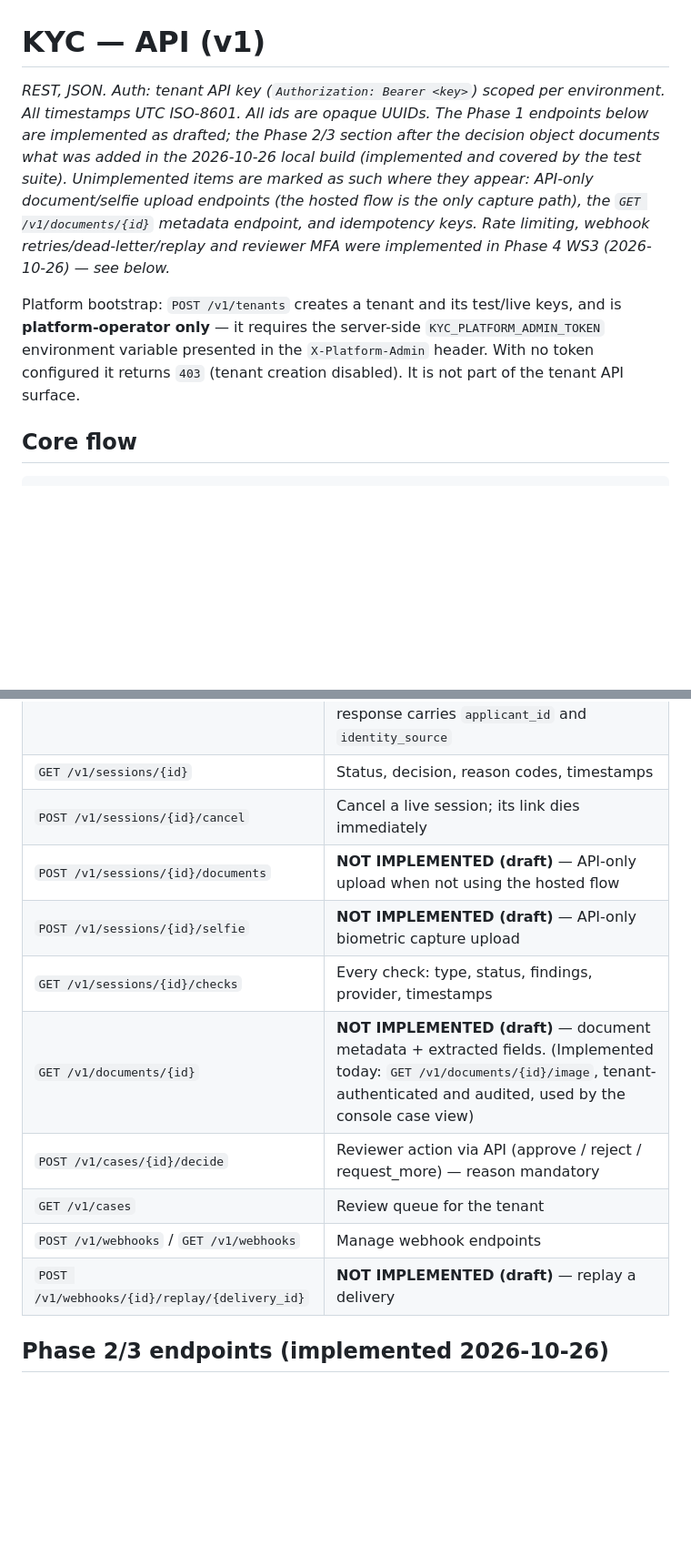
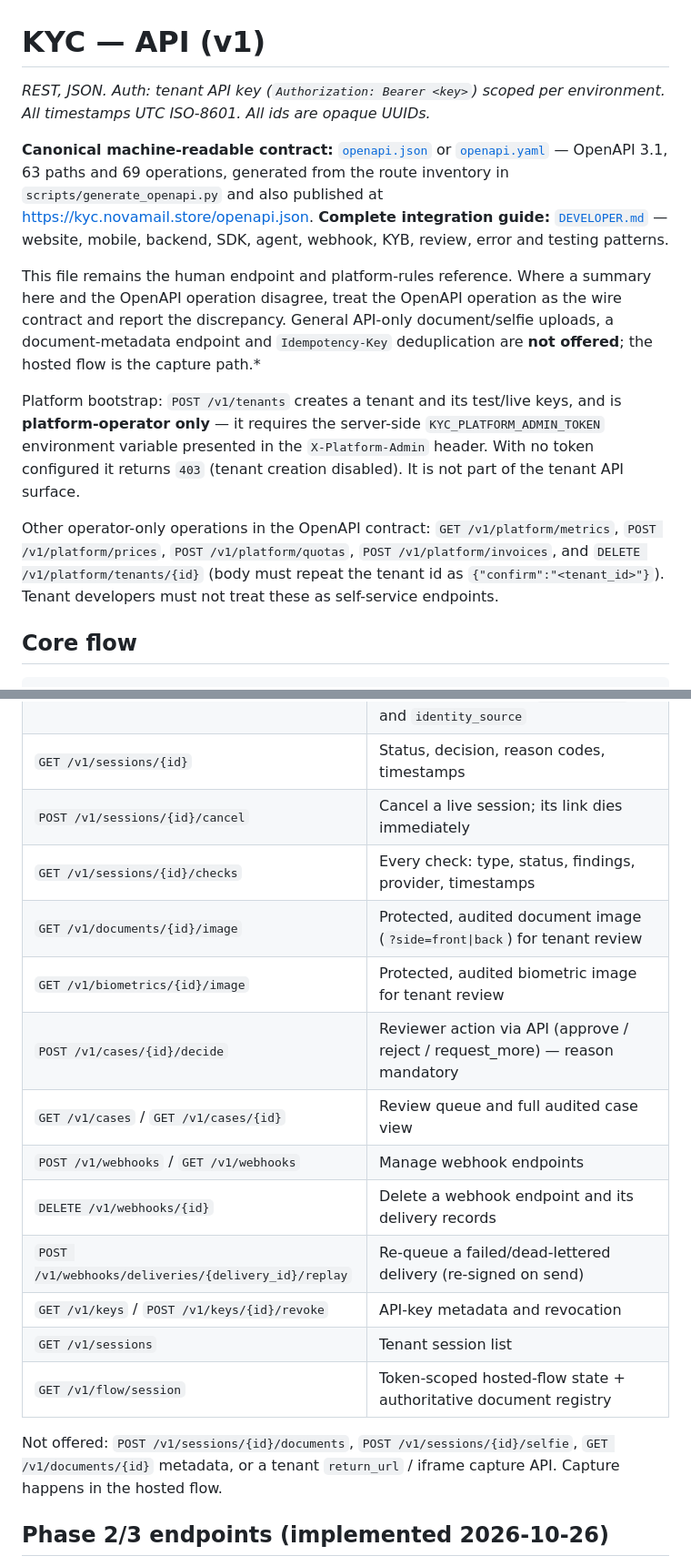
Before and after one commit to kilomene/KYC, a Markdown page: docs/API.md, 2 parts joined by grey strips. Shown at 91% size. Rendered like a GitHub page; blank space fills up the shorter version.

```diff
--- a/docs/API.md
+++ b/docs/API.md
@@ -1,21 +1,35 @@
 # KYC — API (v1)
 
 *REST, JSON. Auth: tenant API key (`Authorization: Bearer <key>`) scoped
-per environment. All timestamps UTC ISO-8601. All ids are opaque UUIDs.
-The Phase 1 endpoints below are implemented as drafted; the Phase 2/3
-section after the decision object documents what was added in the
-2026-10-26 local build (implemented and covered by the test suite).
-Unimplemented items are marked as such where they appear: API-only
-document/selfie upload endpoints (the hosted flow is the only capture
-path), the `GET /v1/documents/{id}` metadata endpoint, and idempotency
-keys. Rate limiting, webhook retries/dead-letter/replay and reviewer
-MFA were implemented in Phase 4 WS3 (2026-10-26) — see below.*
+per environment. All timestamps UTC ISO-8601. All ids are opaque UUIDs.*
+
+**Canonical machine-readable contract:** [`openapi.json`](openapi.json)
+or [`openapi.yaml`](openapi.yaml) — OpenAPI 3.1, 63 paths and 69
+operations, generated from the route inventory in
+`scripts/generate_openapi.py` and also published at
+<https://kyc.novamail.store/openapi.json>. **Complete integration
+guide:** [`DEVELOPER.md`](DEVELOPER.md) — website, mobile, backend,
+SDK, agent, webhook, KYB, review, error and testing patterns.
+
+This file remains the human endpoint and platform-rules reference.
+Where a summary here and the OpenAPI operation disagree, treat the
+OpenAPI operation as the wire contract and report the discrepancy.
+General API-only document/selfie uploads, a document-metadata
+endpoint and `Idempotency-Key` deduplication are **not offered**;
+the hosted flow is the capture path.*
 
 Platform bootstrap: `POST /v1/tenants` creates a tenant and its test/live
 keys, and is **platform-operator only** — it requires the server-side
 `KYC_PLATFORM_ADMIN_TOKEN` environment variable presented in the
 `X-Platform-Admin` header. With no token configured it returns `403`
 (tenant creation disabled). It is not part of the tenant API surface.
+
+Other operator-only operations in the OpenAPI contract:
+`GET /v1/platform/metrics`, `POST /v1/platform/prices`,
+`POST /v1/platform/quotas`, `POST /v1/platform/invoices`, and
+`DELETE /v1/platform/tenants/{id}` (body must repeat the tenant id
+as `{"confirm":"<tenant_id>"}`). Tenant developers must not treat
+these as self-service endpoints.
 
 ## Core flow
 
@@ -40,14 +54,22 @@ keys, and is **platform-operator only** — it requires the server-side
 | `POST /v1/sessions` | Create session: applicant_id, level, optional allowed document types/countries, expiry override. With `{identity_source: "document", country, level}` and no applicant_id, a document-sourced applicant shell is created inline (see "Identity source"). The response carries `applicant_id` and `identity_source` |
 | `GET /v1/sessions/{id}` | Status, decision, reason codes, timestamps |
 | `POST /v1/sessions/{id}/cancel` | Cancel a live session; its link dies immediately |
-| `POST /v1/sessions/{id}/documents` | **NOT IMPLEMENTED (draft)** — API-only upload when not using the hosted flow |
-| `POST /v1/sessions/{id}/selfie` | **NOT IMPLEMENTED (draft)** — API-only biometric capture upload |
 | `GET /v1/sessions/{id}/checks` | Every check: type, status, findings, provider, timestamps |
-| `GET /v1/documents/{id}` | **NOT IMPLEMENTED (draft)** — document metadata + extracted fields. (Implemented today: `GET /v1/documents/{id}/image`, tenant-authenticated and audited, used by the console case view) |
+| `GET /v1/documents/{id}/image` | Protected, audited document image (`?side=front\|back`) for tenant review |
+| `GET /v1/biometrics/{id}/image` | Protected, audited biometric image for tenant review |
 | `POST /v1/cases/{id}/decide` | Reviewer action via API (approve / reject / request_more) — reason mandatory |
-| `GET /v1/cases` | Review queue for the tenant |
+| `GET /v1/cases` / `GET /v1/cases/{id}` | Review queue and full audited case view |
 | `POST /v1/webhooks` / `GET /v1/webhooks` | Manage webhook endpoints |
-| `POST /v1/webhooks/{id}/replay/{delivery_id}` | **NOT IMPLEMENTED (draft)** — replay a delivery |
+| `DELETE /v1/webhooks/{id}` | Delete a webhook endpoint and its delivery records |
+| `POST /v1/webhooks/deliveries/{delivery_id}/replay` | Re-queue a failed/dead-lettered delivery (re-signed on send) |
+| `GET /v1/keys` / `POST /v1/keys/{id}/revoke` | API-key metadata and revocation |
+| `GET /v1/sessions` | Tenant session list |
+| `GET /v1/flow/session` | Token-scoped hosted-flow state + authoritative document registry |
+
+Not offered: `POST /v1/sessions/{id}/documents`,
+`POST /v1/sessions/{id}/selfie`, `GET /v1/documents/{id}` metadata,
+or a tenant `return_url` / iframe capture API. Capture happens in
+the hosted flow.
 
 ## Phase 2/3 endpoints (implemented 2026-10-26)
 
```
Also changed, not shown: other parts of docs/API.md (+55 -19 lines).
